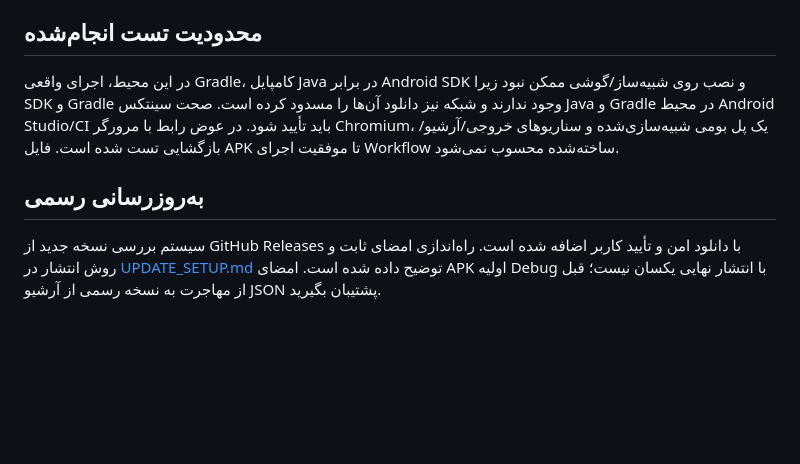
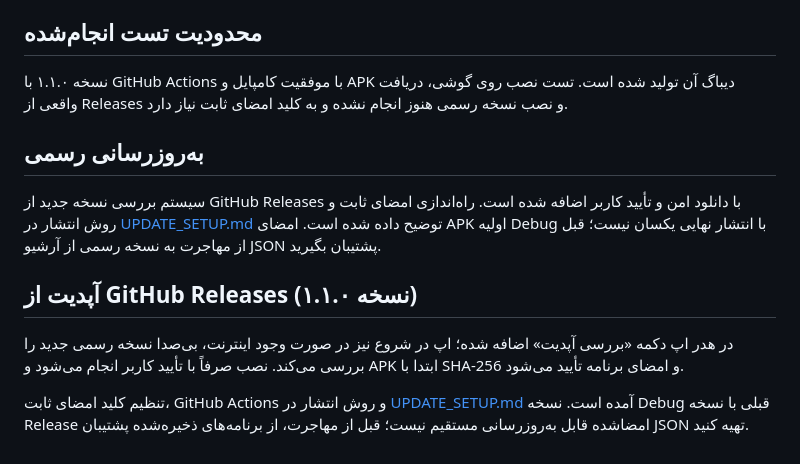
Before and after one commit to mrst10578/MyApps, a Markdown page: README.md, the part around the change. Rendered like a GitHub page; blank space fills up the shorter version.

Commit message:
docs: clarify verified CI build and release signing migration

```diff
--- a/README.md
+++ b/README.md
@@ -43,8 +43,15 @@
 
 ## محدودیت تست انجام‌شده
 
-در این محیط، اجرای واقعی Gradle، کامپایل Java در برابر Android SDK و نصب روی شبیه‌ساز/گوشی ممکن نبود زیرا SDK و Gradle وجود ندارند و شبکه نیز دانلود آن‌ها را مسدود کرده است. صحت سینتکس Java و Gradle در محیط Android Studio/CI باید تأیید شود. در عوض رابط با مرورگر Chromium، یک پل بومی شبیه‌سازی‌شده و سناریوهای خروجی/آرشیو/بازگشایی تست شده است. فایل APK تا موفقیت اجرای Workflow ساخته‌شده محسوب نمی‌شود.
+نسخه ۱.۱.۰ با GitHub Actions با موفقیت کامپایل و APK دیباگ آن تولید شده است. تست نصب روی گوشی، دریافت واقعی از Releases و نصب نسخه رسمی هنوز انجام نشده و به کلید امضای ثابت نیاز دارد.
 
 ## به‌روزرسانی رسمی
 
 سیستم بررسی نسخه جدید از GitHub Releases با دانلود امن و تأیید کاربر اضافه شده است. راه‌اندازی امضای ثابت و روش انتشار در [UPDATE_SETUP.md](UPDATE_SETUP.md) توضیح داده شده است. امضای APK اولیه Debug با انتشار نهایی یکسان نیست؛ قبل از مهاجرت به نسخه رسمی از آرشیو JSON پشتیبان بگیرید.
+
+
+## آپدیت از GitHub Releases (نسخه ۱.۱.۰)
+
+در هدر اپ دکمه «بررسی آپدیت» اضافه شده؛ اپ در شروع نیز در صورت وجود اینترنت، بی‌صدا نسخه رسمی جدید را بررسی می‌کند. نصب صرفاً با تأیید کاربر انجام می‌شود و APK ابتدا با SHA-256 و امضای برنامه تأیید می‌شود.
+
+تنظیم کلید امضای ثابت، GitHub Actions و روش انتشار در [UPDATE_SETUP.md](UPDATE_SETUP.md) آمده است. نسخه Debug قبلی با نسخه Release امضاشده قابل به‌روزرسانی مستقیم نیست؛ قبل از مهاجرت، از برنامه‌های ذخیره‌شده پشتیبان JSON تهیه کنید.
```
